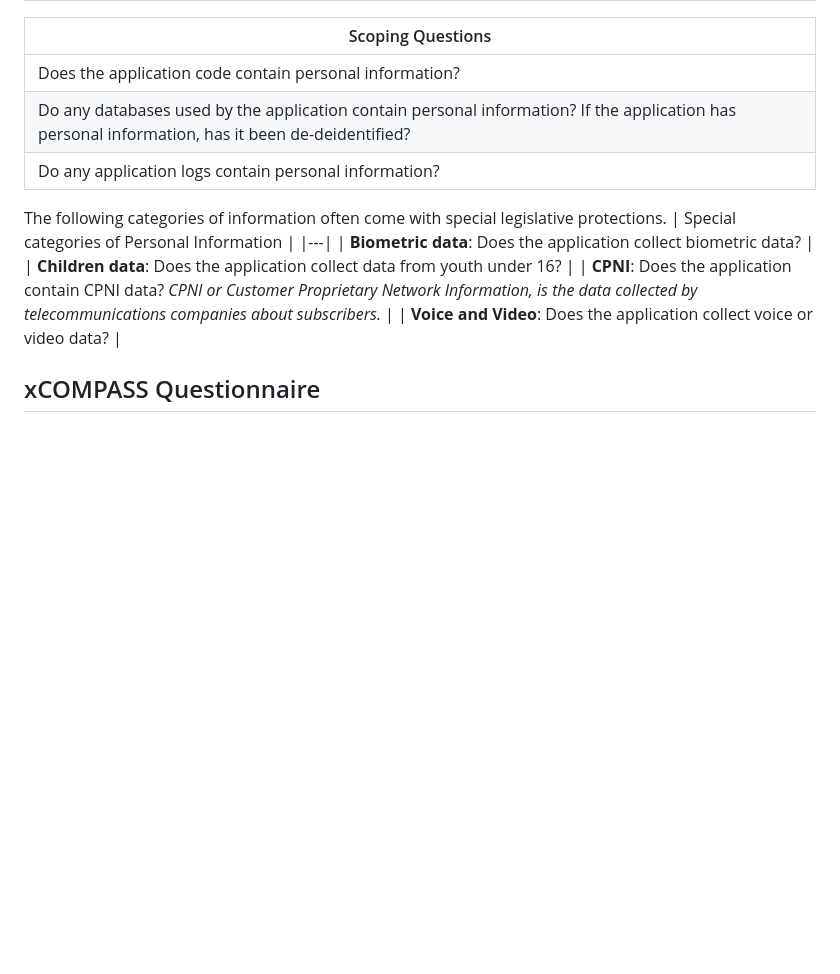
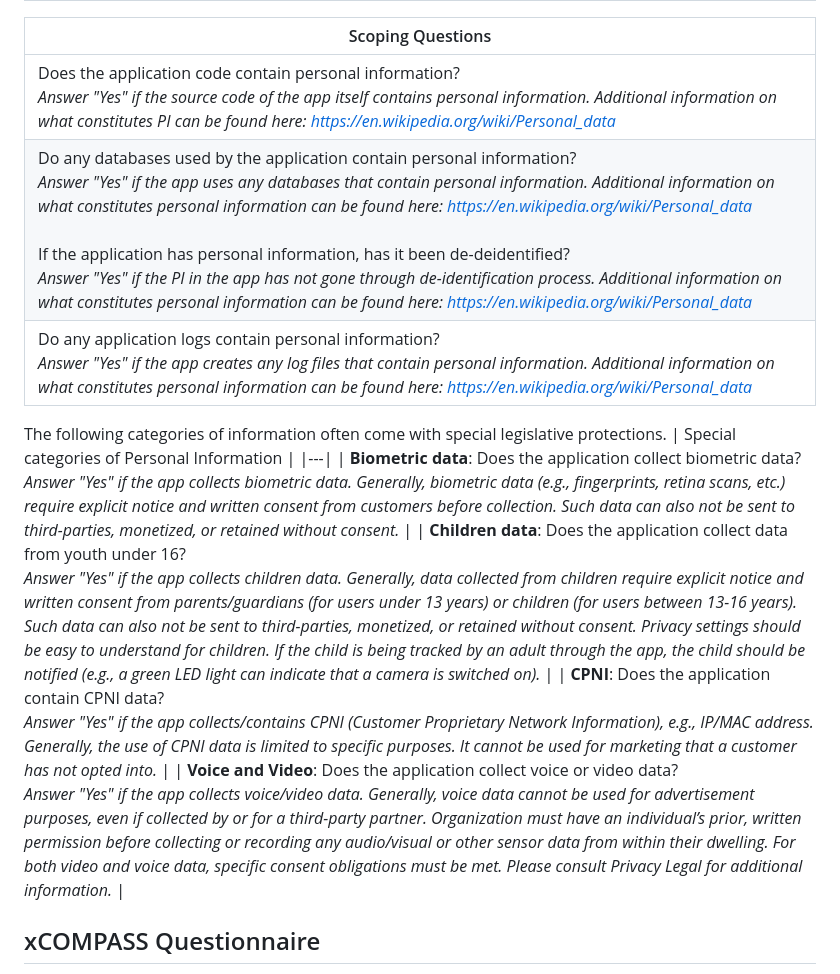
Before and after one commit to Comcast/xCOMPASS, a Markdown page: xCOMPASS/README.md, the part around the change. Drawn GitHub-style; blank space fills up the shorter version.

Commit message:
Update README.md
Added tooltip text for scoping questions and special categories of personal information questions.

```diff
--- a/xCOMPASS/README.md
+++ b/xCOMPASS/README.md
@@ -9,17 +9,17 @@
 
 | Scoping Questions |
 |---|
-| Does the   application code contain personal information?  |
-| Do any   databases used by the application contain personal information? If the   application has personal information, has it been de-deidentified?  |
-| Do any   application logs contain personal information?   |
+| Does the application code contain personal information? <br/> *Answer "Yes" if the source code of the app itself contains personal information. Additional information on what constitutes PI can be found here: https://en.wikipedia.org/wiki/Personal_data*  |
+| Do any databases used by the application contain personal information? <br/> *Answer "Yes" if the app uses any databases that contain personal information. Additional information on what constitutes personal information can be found here: https://en.wikipedia.org/wiki/Personal_data* <br/><br/> If the application has personal information, has it been de-deidentified? <br/> *Answer "Yes" if the PI in the app has not gone through de-identification process. Additional information on what constitutes personal information can be found here: https://en.wikipedia.org/wiki/Personal_data* |
+| Do any application logs contain personal information? <br/> *Answer "Yes" if the app creates any log files that contain personal information. Additional information on what constitutes personal information can be found here: https://en.wikipedia.org/wiki/Personal_data* |
 
 The following categories of information often come with special legislative protections.
 | Special categories of Personal Information |
 |---|
-| **Biometric   data**: Does the application collect biometric data?  |
-|  **Children   data**: Does the application collect data from youth   under 16? |
-| **CPNI**: Does the application contain CPNI data?  _CPNI or Customer Proprietary Network Information, is the data collected by telecommunications companies about subscribers._  |
-|  **Voice and   Video**: Does the application collect voice or video  data? |
+| **Biometric   data**: Does the application collect biometric data? <br/> *Answer "Yes" if the app collects biometric data. Generally, biometric data (e.g., fingerprints, retina scans, etc.) require explicit notice and written consent from customers before collection. Such data can also not be sent to third-parties, monetized, or retained without consent.* |
+|  **Children   data**: Does the application collect data from youth under 16? <br/> *Answer "Yes" if the app collects children data. Generally, data collected from children require explicit notice and written consent from parents/guardians (for users under 13 years) or children (for users between 13-16 years). Such data can also not be sent to third-parties, monetized, or retained without consent. Privacy settings should be easy to understand for children. If the child is being tracked by an adult through the app, the child should be notified (e.g., a green LED light can indicate that a camera is switched on).* |
+| **CPNI**: Does the application contain CPNI data? <br/> *Answer "Yes" if the app collects/contains CPNI (Customer Proprietary Network Information), e.g., IP/MAC address. Generally, the use of CPNI data is limited to specific purposes. It cannot be used for marketing that a customer has not opted into.* |
+|  **Voice and   Video**: Does the application collect voice or video  data? <br/> *Answer "Yes" if the app collects voice/video data. Generally, voice data cannot be used for advertisement purposes, even if collected by or for a third-party partner. Organization must have an individual’s prior, written permission before collecting or recording any audio/visual or other sensor data from within their dwelling. For both video and voice data, specific consent obligations must be met. Please consult Privacy Legal for additional information.* |
 
 <h2> xCOMPASS Questionnaire </h2>
 The threats are categorized by <a href="https://www.fpc.gov/resources/fipps/">FIPPs (Fair Information Practice Principles)</a>, the principles which guide privacy regulation. This makes it easy to understand which threat category a question falls under.
```
